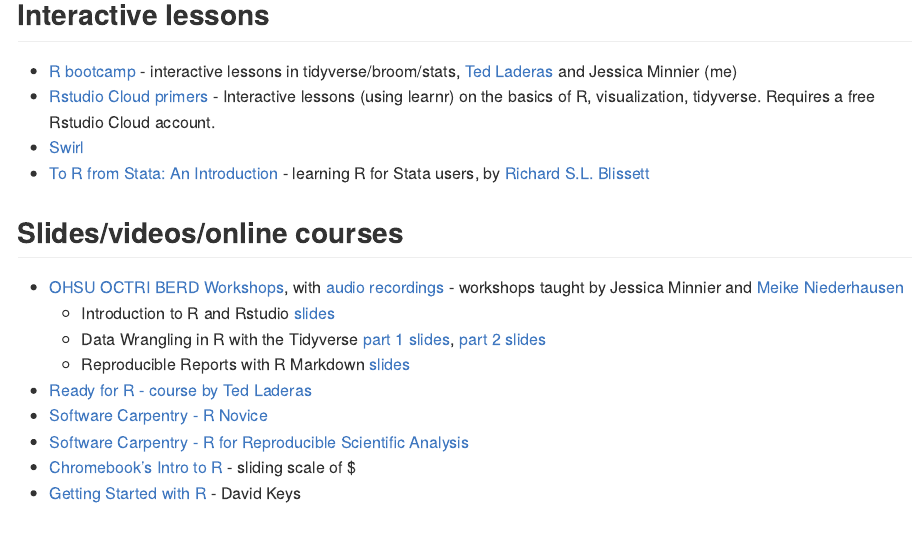
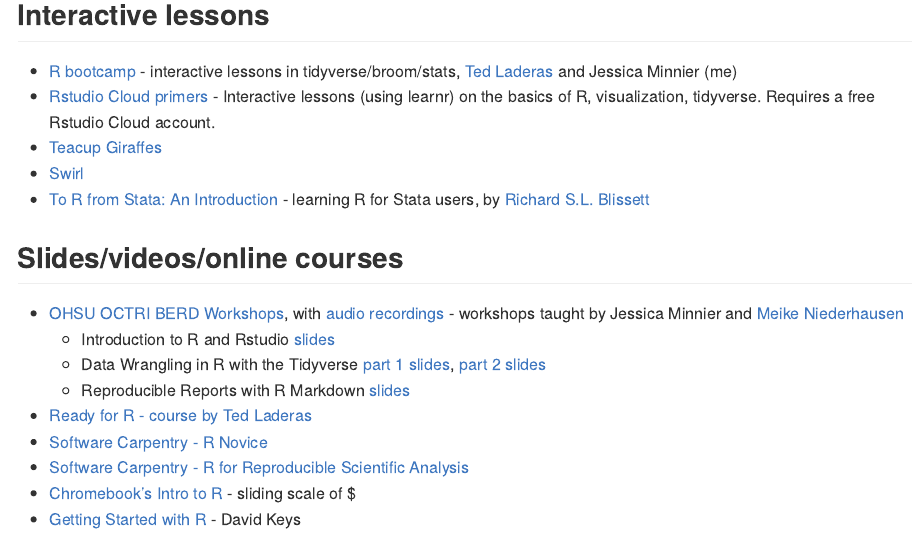
Before and after one commit to jminnier/awesome-rstats, an R Markdown document (learn-r.Rmd): the page in a window 1100 px wide, from 570 px down. The pictures show the output file learn-r.md that the author committed with the source, drawn offline in the style of GitHub.

Commit message:
add teacup giraffes

```diff
--- a/learn-r.Rmd
+++ b/learn-r.Rmd
@@ -19,6 +19,7 @@
 
 - [R bootcamp](https://t.co/GEXiDgm5nG) - interactive lessons in tidyverse/broom/stats, [Ted Laderas](https://laderast.github.io/) and Jessica Minnier (me)
 - [Rstudio Cloud primers](https://t.co/FQMcHOpb42) - Interactive lessons (using learnr) on the basics of R, visualization, tidyverse. Requires a free Rstudio Cloud account.
+- [Teacup Giraffes](https://tinystats.github.io/teacups-giraffes-and-statistics/index.html)
 - [Swirl](https://swirlstats.com/)
 - [To R from Stata: An Introduction](https://rslbliss.shinyapps.io/R_from_Stata/) - learning R for Stata users, by [Richard S.L. Blissett](http://rslblissett.com/)
 
```
Also changed, not shown: learn-r.md.
